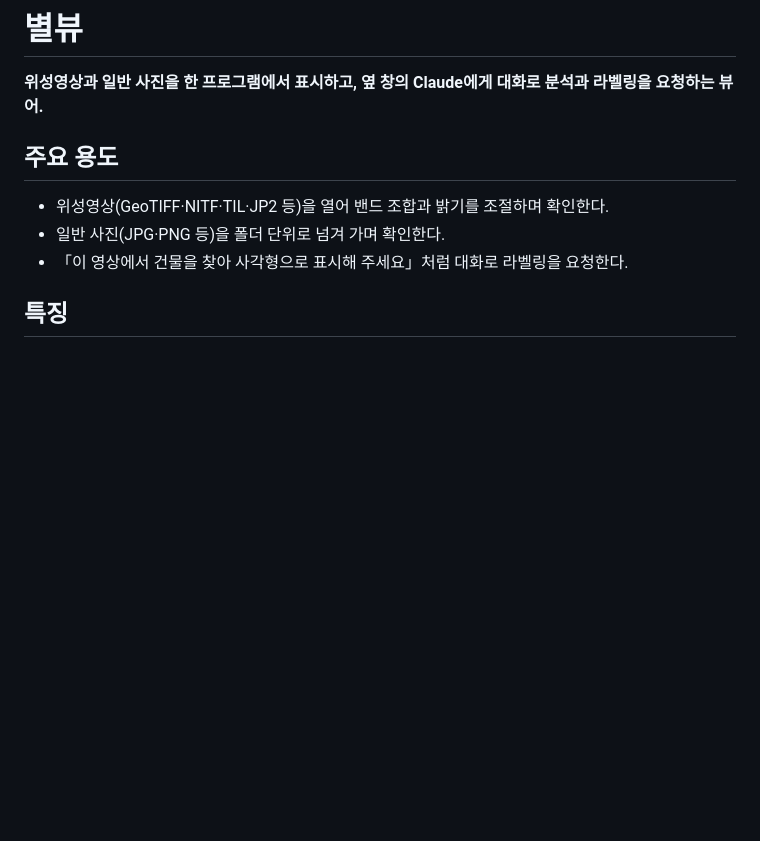
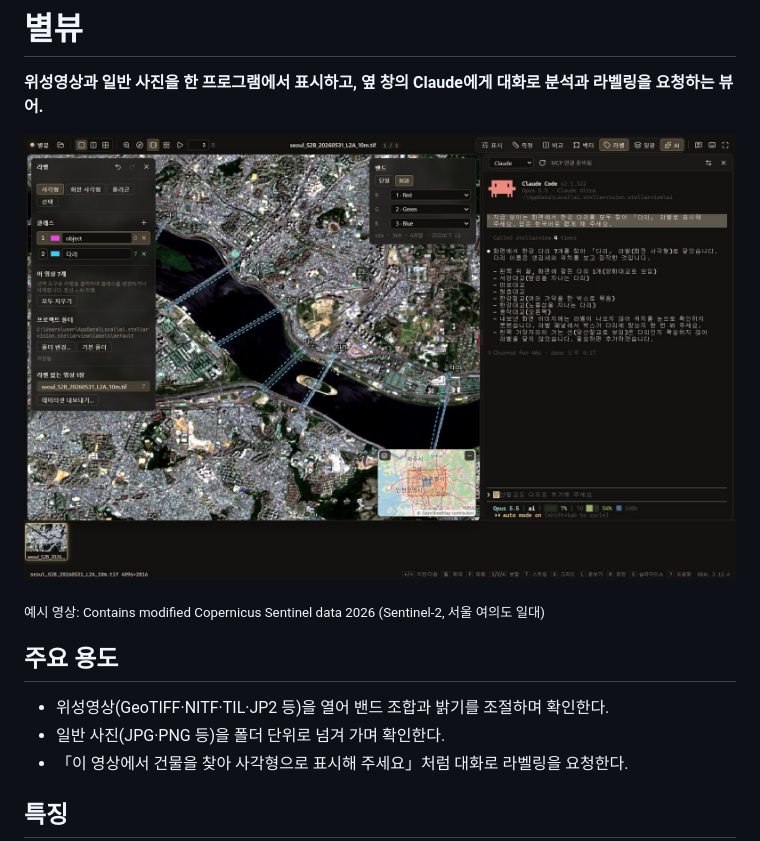
Before and after one commit to stellarvision-dev/stellarview-releases, a Markdown page: README.md, the part around the change. Rendered like a GitHub page; pictures changed too: docs/img/05-ai.jpg (added); blank space fills up the shorter version.

Commit message:
docs: 실제 화면 그림 추가

```diff
--- a/README.md
+++ b/README.md
@@ -1,6 +1,10 @@
 # 별뷰
 
 **위성영상과 일반 사진을 한 프로그램에서 표시하고, 옆 창의 Claude에게 대화로 분석과 라벨링을 요청하는 뷰어.**
+
+![Claude가 한강 다리를 찾아 라벨을 표시한 화면](docs/img/05-ai.jpg)
+
+<sub>예시 영상: Contains modified Copernicus Sentinel data 2026 (Sentinel-2, 서울 여의도 일대)</sub>
 
 ## 주요 용도
 
```
Also changed, not shown: docs/img/01-main.jpg (added), docs/img/02-display.jpg (added), docs/img/03-ndvi.jpg (added), docs/img/04-measure.jpg (added).
